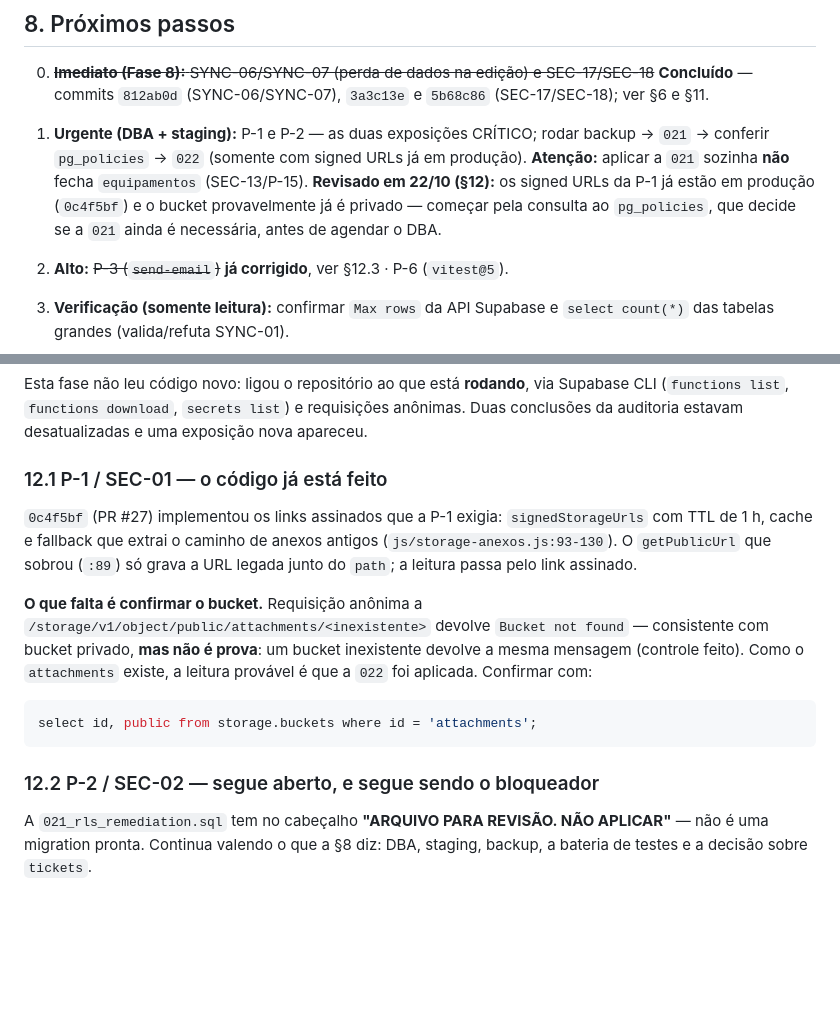
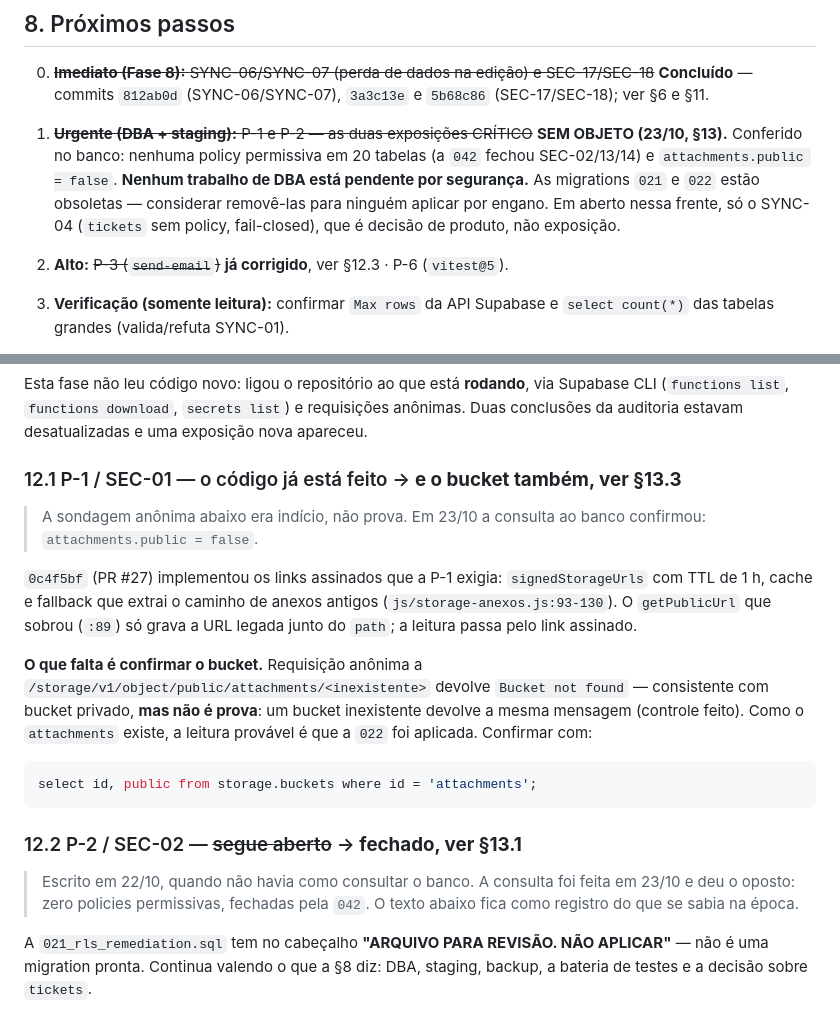
Before and after one commit to pedrobento-init/Init-intra, a Markdown page: AUDITORIA.md, 2 parts joined by grey strips. GitHub-like rendering; blank space fills up the shorter version.

````diff
--- a/AUDITORIA.md
+++ b/AUDITORIA.md
@@ -253,12 +253,13 @@ Aplicadas nesta sessão: **P-17** (commit `53c9fe7`, fecha SEC-15 e CONS-08), **
    **Concluído** — commits `812ab0d` (SYNC-06/SYNC-07), `3a3c13e` e `5b68c86` (SEC-17/SEC-18);
    ver §6 e §11.
 
-1. **Urgente (DBA + staging):** P-1 e P-2 — as duas exposições CRÍTICO; rodar backup →
-   `021` → conferir `pg_policies` → `022` (somente com signed URLs já em produção).
-   **Atenção:** aplicar a `021` sozinha **não** fecha `equipamentos` (SEC-13/P-15).
-   **Revisado em 22/10 (§12):** os signed URLs da P-1 já estão em produção (`0c4f5bf`)
-   e o bucket provavelmente já é privado — começar pela consulta ao `pg_policies`,
-   que decide se a `021` ainda é necessária, antes de agendar o DBA.
+1. ~~**Urgente (DBA + staging):** P-1 e P-2 — as duas exposições CRÍTICO~~
+   **SEM OBJETO (23/10, §13).** Conferido no banco: nenhuma policy permissiva em
+   20 tabelas (a `042` fechou SEC-02/13/14) e `attachments.public = false`.
+   **Nenhum trabalho de DBA está pendente por segurança.** As migrations `021` e
+   `022` estão obsoletas — considerar removê-las para ninguém aplicar por engano.
+   Em aberto nessa frente, só o SYNC-04 (`tickets` sem policy, fail-closed), que é
+   decisão de produto, não exposição.
 2. **Alto:** ~~P-3 (`send-email`)~~ **já corrigido**, ver §12.3 · P-6 (`vitest@5`).
 3. **Verificação (somente leitura):** confirmar `Max rows` da API Supabase e
    `select count(*)` das tabelas grandes (valida/refuta SYNC-01).
@@ -487,7 +488,10 @@ Supabase CLI (`functions list`, `functions download`, `secrets list`) e requisi
 anônimas. Duas conclusões da auditoria estavam desatualizadas e uma exposição nova
 apareceu.
 
-### 12.1 P-1 / SEC-01 — o código já está feito
+### 12.1 P-1 / SEC-01 — o código já está feito → **e o bucket também, ver §13.3**
+
+> A sondagem anônima abaixo era indício, não prova. Em 23/10 a consulta ao
+> banco confirmou: `attachments.public = false`.
 
 `0c4f5bf` (PR #27) implementou os links assinados que a P-1 exigia:
 `signedStorageUrls` com TTL de 1 h, cache e fallback que extrai o caminho de anexos
@@ -504,7 +508,11 @@ que a `022` foi aplicada. Confirmar com:
 select id, public from storage.buckets where id = 'attachments';
 ```
 
-### 12.2 P-2 / SEC-02 — segue aberto, e segue sendo o bloqueador
+### 12.2 P-2 / SEC-02 — ~~segue aberto~~ → **fechado, ver §13.1**
+
+> Escrito em 22/10, quando não havia como consultar o banco. A consulta foi
+> feita em 23/10 e deu o oposto: zero policies permissivas, fechadas pela
+> `042`. O texto abaixo fica como registro do que se sabia na época.
 
 A `021_rls_remediation.sql` tem no cabeçalho **"ARQUIVO PARA REVISÃO. NÃO APLICAR"** —
 não é uma migration pronta. Continua valendo o que a §8 diz: DBA, staging, backup, a
````
Also changed, not shown: other parts of AUDITORIA.md (+77 -4 lines).
